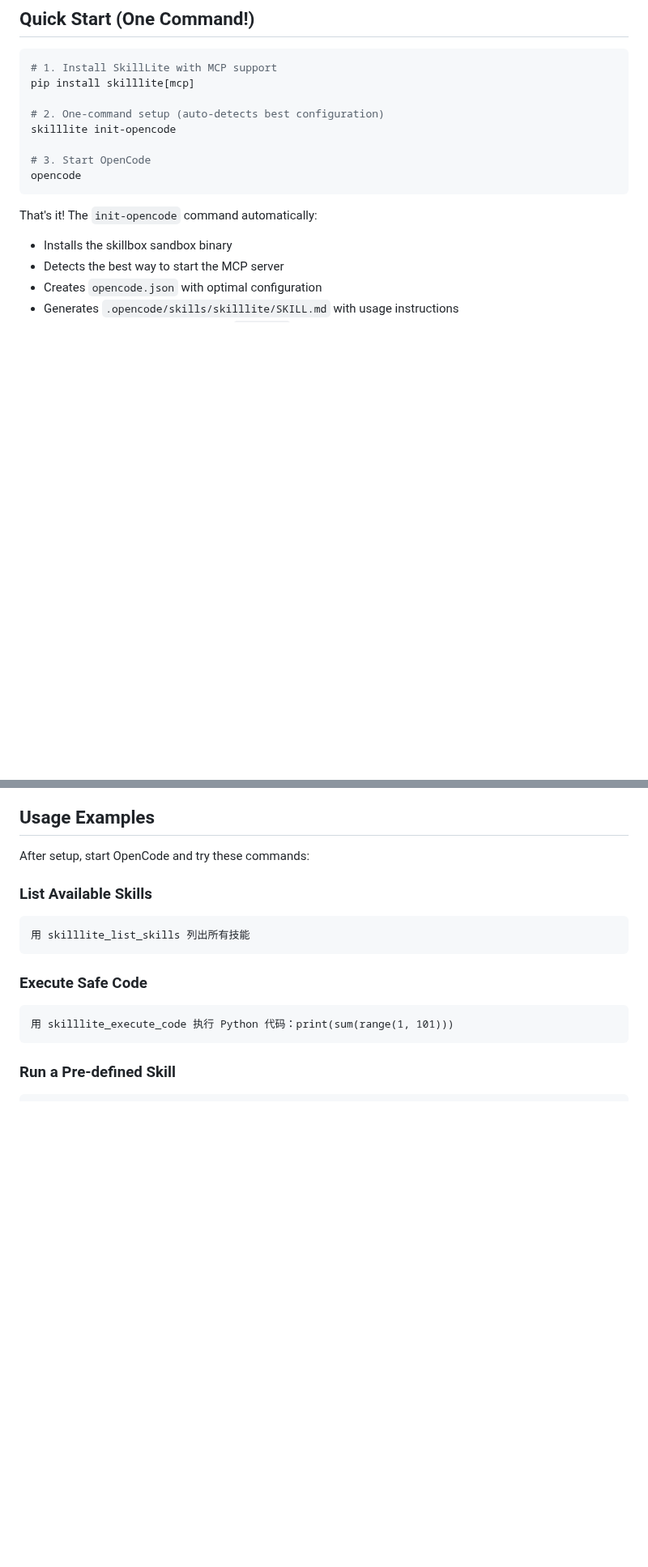
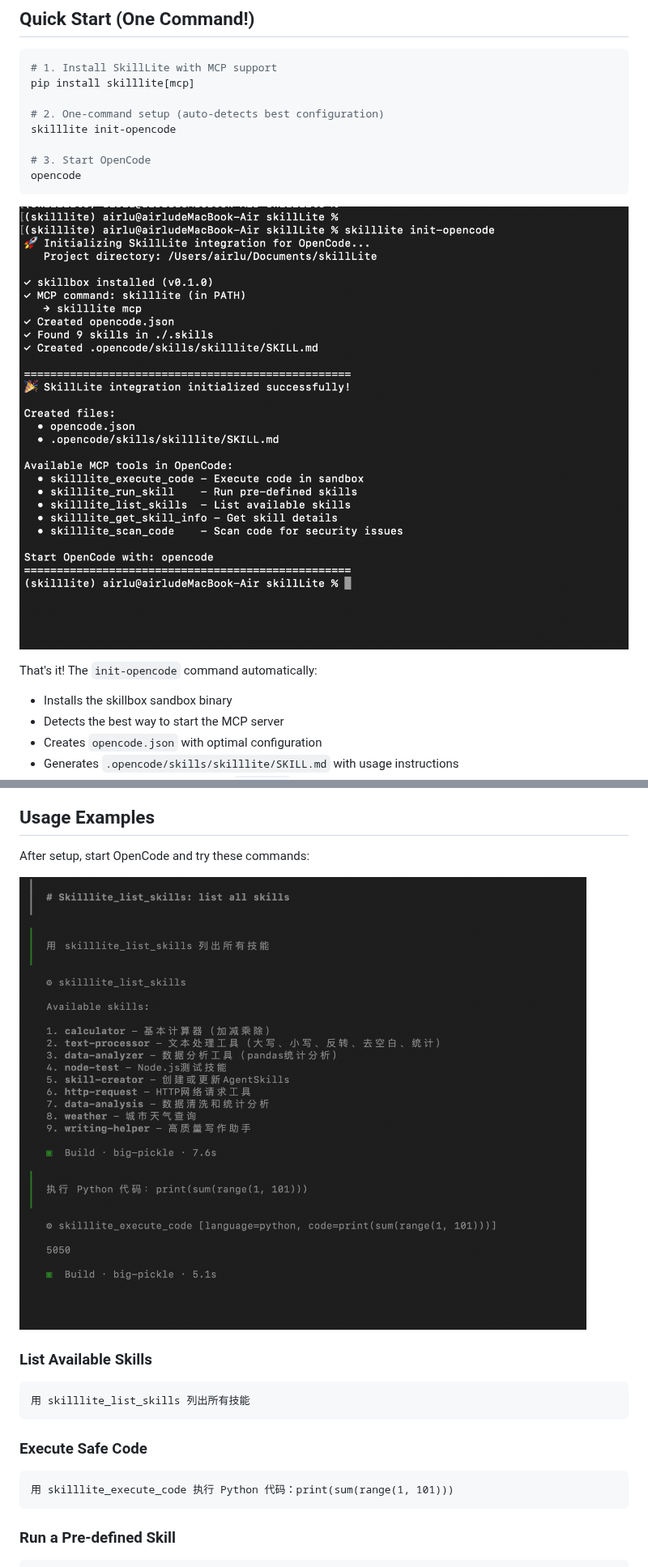
Before and after one commit to EXboys/skilllite, a Markdown page: tutorials/07_opencode_integration/README.md, 2 parts joined by grey strips. Shown at 81% size. GitHub-like rendering; pictures changed too: docs/images/opencode-init.png (added), docs/images/opencode-work.png (added); blank space fills up the shorter version.

````diff
--- a/tutorials/07_opencode_integration/README.md
+++ b/tutorials/07_opencode_integration/README.md
@@ -23,6 +23,8 @@ skilllite init-opencode
 # 3. Start OpenCode
 opencode
 ```
+
+![OpenCode Init](../../docs/images/opencode-init.png)
 
 That's it! The `init-opencode` command automatically:
 - Installs the skillbox sandbox binary
@@ -132,6 +134,8 @@ OpenCode: Code executed successfully in sandbox.
 
 After setup, start OpenCode and try these commands:
 
+![OpenCode Work](../../docs/images/opencode-work.png)
+
 ### List Available Skills
 ```
 用 skilllite_list_skills 列出所有技能
````
Also changed, not shown: 2 other files.
